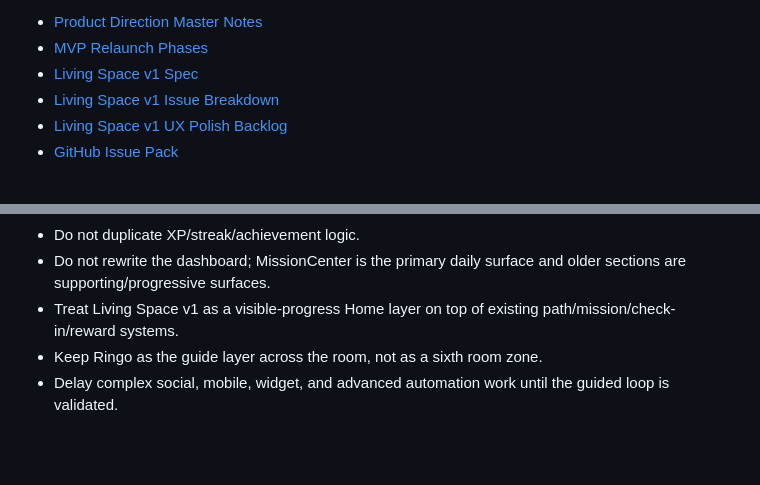
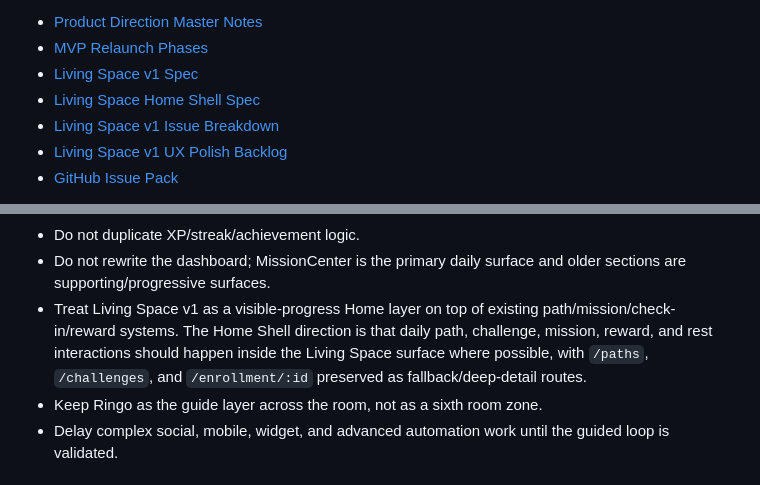
Before and after one commit to amir-homous/RingoStrike, a Markdown page: docs/AI_CONTEXT.md, 2 parts joined by grey strips. Rendered like a GitHub page; blank space fills up the shorter version.

Commit message:
docs: define Living Space home shell

```diff
--- a/docs/AI_CONTEXT.md
+++ b/docs/AI_CONTEXT.md
@@ -23,6 +23,7 @@ Product direction references:
 - [Product Direction Master Notes](product/PRODUCT_DIRECTION_MASTER_NOTES.md)
 - [MVP Relaunch Phases](product/MVP_RELAUNCH_PHASES.md)
 - [Living Space v1 Spec](product/LIVING_SPACE_V1_SPEC.md)
+- [Living Space Home Shell Spec](product/LIVING_SPACE_HOME_SHELL_SPEC.md)
 - [Living Space v1 Issue Breakdown](product/LIVING_SPACE_V1_ISSUE_BREAKDOWN.md)
 - [Living Space v1 UX Polish Backlog](product/LIVING_SPACE_V1_UX_POLISH_BACKLOG.md)
 - [GitHub Issue Pack](product/GITHUB_ISSUE_PACK.md)
@@ -61,7 +62,7 @@ Implementation guidance:
 - Reuse existing challenge, enrollment, check-in, stats, achievement, and activity systems.
 - Do not duplicate XP/streak/achievement logic.
 - Do not rewrite the dashboard; MissionCenter is the primary daily surface and older sections are supporting/progressive surfaces.
-- Treat Living Space v1 as a visible-progress Home layer on top of existing path/mission/check-in/reward systems.
+- Treat Living Space v1 as a visible-progress Home layer on top of existing path/mission/check-in/reward systems. The Home Shell direction is that daily path, challenge, mission, reward, and rest interactions should happen inside the Living Space surface where possible, with `/paths`, `/challenges`, and `/enrollment/:id` preserved as fallback/deep-detail routes.
 - Keep Ringo as the guide layer across the room, not as a sixth room zone.
 - Delay complex social, mobile, widget, and advanced automation work until the guided loop is validated.
 
```
